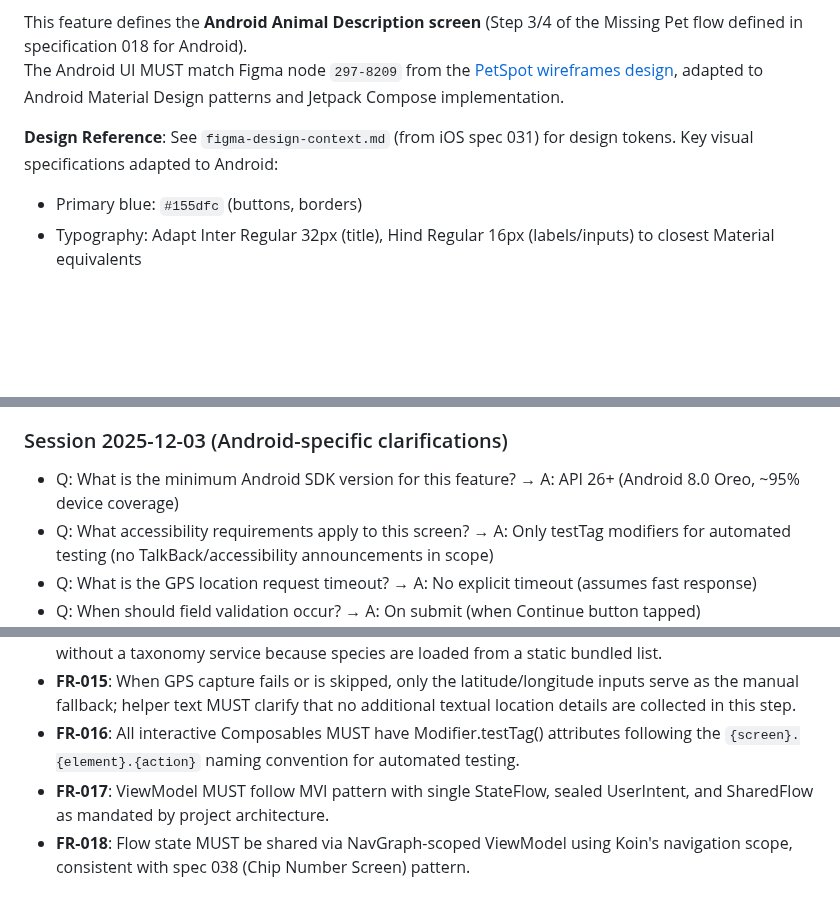
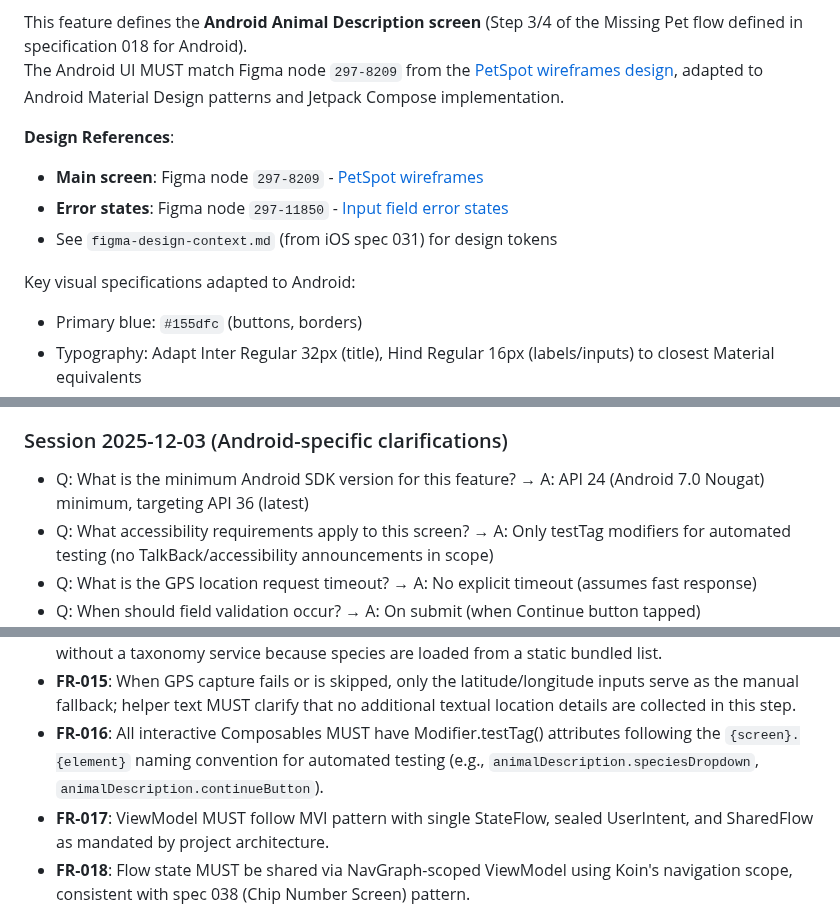
Before and after one commit to m1chalz/AI-First, a Markdown page: specs/042-android-animal-description-screen/spec.md, 3 parts joined by grey strips. GitHub-like rendering; blank space fills up the shorter version.

Commit message:
[042] Update spec with corrections
Changes:
- Test tags use {screen}.{element} convention (no .{action} postfix)
- Added Figma reference for error states design (node 297-11850)
- Updated min API to 24, target API to 36 (project-wide config)

```diff
--- a/specs/042-android-animal-description-screen/spec.md
+++ b/specs/042-android-animal-description-screen/spec.md
@@ -8,7 +8,12 @@
 This feature defines the **Android Animal Description screen** (Step 3/4 of the Missing Pet flow defined in specification 018 for Android).
 The Android UI MUST match Figma node `297-8209` from the [PetSpot wireframes design](https://www.figma.com/design/3jKkbGNFwMUgsejhr3XFvt/PetSpot-wireframes?node-id=297-8209), adapted to Android Material Design patterns and Jetpack Compose implementation.
 
-**Design Reference**: See `figma-design-context.md` (from iOS spec 031) for design tokens. Key visual specifications adapted to Android:
+**Design References**:
+- **Main screen**: Figma node `297-8209` - [PetSpot wireframes](https://www.figma.com/design/3jKkbGNFwMUgsejhr3XFvt/PetSpot-wireframes?node-id=297-8209)
+- **Error states**: Figma node `297-11850` - [Input field error states](https://www.figma.com/design/3jKkbGNFwMUgsejhr3XFvt/PetSpot-wireframes?node-id=297-11850)
+- See `figma-design-context.md` (from iOS spec 031) for design tokens
+
+Key visual specifications adapted to Android:
 - Primary blue: `#155dfc` (buttons, borders)
 - Typography: Adapt Inter Regular 32px (title), Hind Regular 16px (labels/inputs) to closest Material equivalents
 - Input height: Standard OutlinedTextField sizing
@@ -26,7 +31,7 @@ The Android UI MUST match Figma node `297-8209` from the [PetSpot wireframes des
 
 ### Session 2025-12-03 (Android-specific clarifications)
 
-- Q: What is the minimum Android SDK version for this feature? → A: API 26+ (Android 8.0 Oreo, ~95% device coverage)
+- Q: What is the minimum Android SDK version for this feature? → A: API 24 (Android 7.0 Nougat) minimum, targeting API 36 (latest)
 - Q: What accessibility requirements apply to this screen? → A: Only testTag modifiers for automated testing (no TalkBack/accessibility announcements in scope)
 - Q: What is the GPS location request timeout? → A: No explicit timeout (assumes fast response)
 - Q: When should field validation occur? → A: On submit (when Continue button tapped)
@@ -111,7 +116,7 @@ Reporters on Android might step away or return to previous steps; Step 3 must pr
 - **FR-013**: All inputs MUST persist within the in-memory Android Missing Pet flow state (NavGraph-scoped ViewModel via Koin) so that navigating backward/forward, locking the device, or experiencing temporary offline states does not wipe Step 3 data; flow state is retained until flow completion or explicit cancellation.
 - **FR-014**: If location permissions fail, the screen MUST surface inline guidance plus retry affordances (Snackbar with Settings action) without crashing; Continue remains disabled only when location-related validation rules require it (e.g., invalid coordinate ranges), and the app must remain usable without a taxonomy service because species are loaded from a static bundled list.
 - **FR-015**: When GPS capture fails or is skipped, only the latitude/longitude inputs serve as the manual fallback; helper text MUST clarify that no additional textual location details are collected in this step.
-- **FR-016**: All interactive Composables MUST have Modifier.testTag() attributes following the `{screen}.{element}.{action}` naming convention for automated testing.
+- **FR-016**: All interactive Composables MUST have Modifier.testTag() attributes following the `{screen}.{element}` naming convention for automated testing (e.g., `animalDescription.speciesDropdown`, `animalDescription.continueButton`).
 - **FR-017**: ViewModel MUST follow MVI pattern with single StateFlow<UiState>, sealed UserIntent, and SharedFlow<UiEffect> as mandated by project architecture.
 - **FR-018**: Flow state MUST be shared via NavGraph-scoped ViewModel using Koin's navigation scope, consistent with spec 038 (Chip Number Screen) pattern.
 
```
Also changed, not shown: other parts of specs/042-android-animal-description-screen/spec.md (+1 -1 lines).
